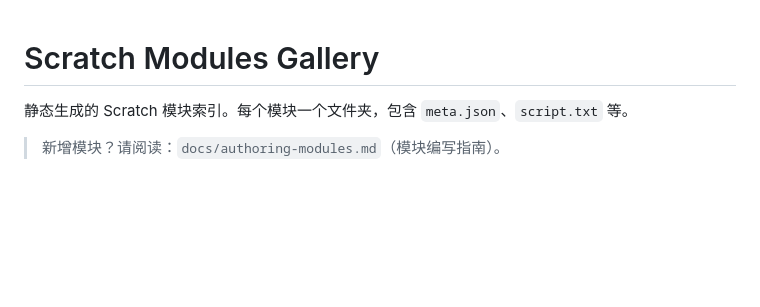
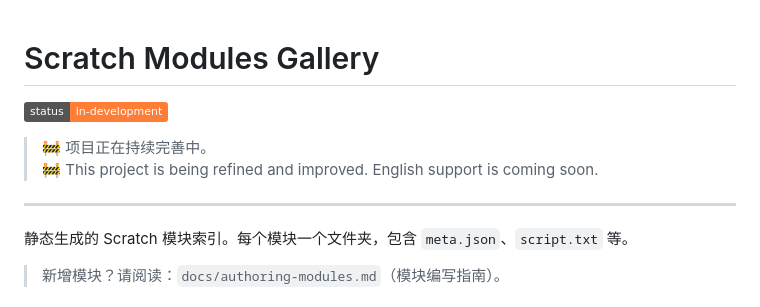
Before and after one commit to LuYifei2011/scratch-modules-gallery, a Markdown page: README.md, the part around the change. GitHub-like rendering; badges without logos; blank space fills up the shorter version.

Commit message:
Update README with project status and notice
Added project status badge and development notice.

```diff
--- a/README.md
+++ b/README.md
@@ -1,4 +1,10 @@
 # Scratch Modules Gallery
+
+![Project Status: In Development](https://img.shields.io/badge/status-in--development-orange)
+> 🚧 项目正在持续完善中。
+> 🚧 This project is being refined and improved. English support is coming soon.
+
+---
 
 静态生成的 Scratch 模块索引。每个模块一个文件夹，包含 `meta.json`、`script.txt` 等。
 
```
